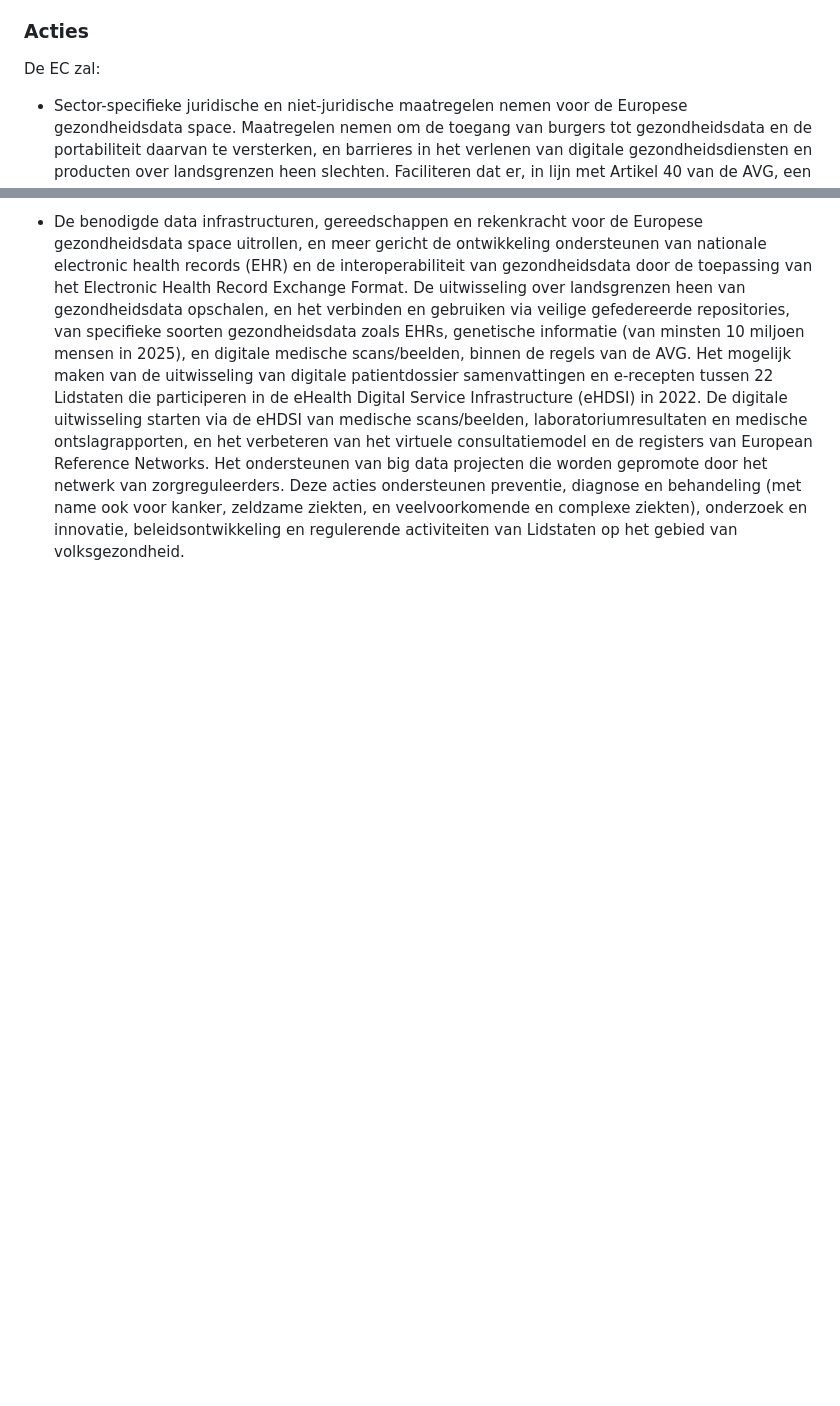
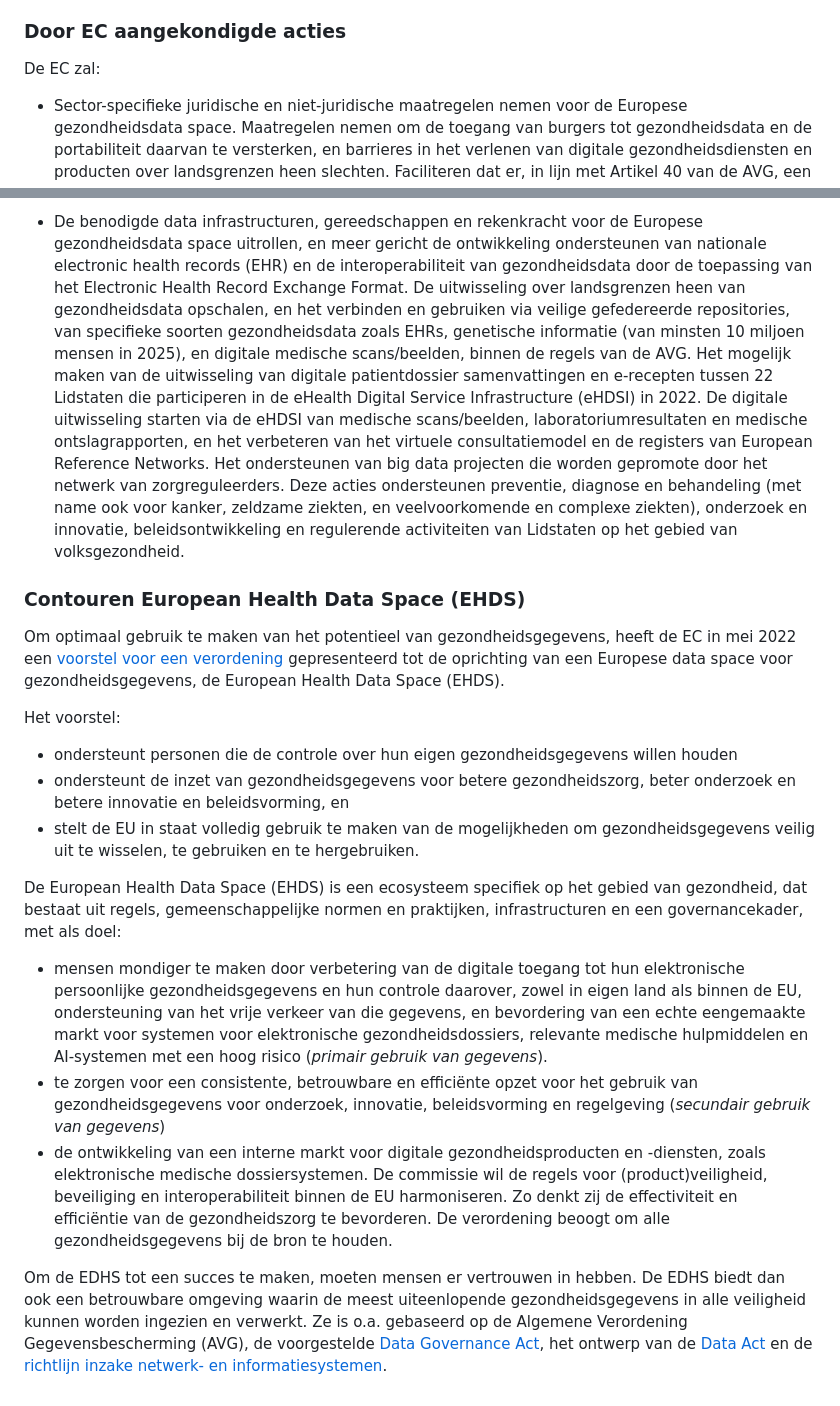
Before and after one commit to Geonovum/eu_regelingen_datastrategie, a Markdown page: Healthds.md, 2 parts joined by grey strips. Drawn GitHub-style; blank space fills up the shorter version.

Commit message:
Update Healthds.md
Voorstel voor verordening EHDS toegevoegd.

```diff
--- a/Healthds.md
+++ b/Healthds.md
@@ -10,9 +10,26 @@ Burgers moet ook kunnen worden verzekerd dat als zij toestemming hebben gegeven
 
 De zorg is een gebied waar de EU kan profiteren van de datarevolutie, om de kwaliteit van zorg te verbeteren en tegelijkertijd kosten omlaag te brengen. Vooruitgang zal vaak afhangen van de bereidheid van Lidstaten en zorgverleners om de krachten te bundelen en manier te vinden om data te gebruiken en te combineren, binnen de regels van de AVG waarin zorggegevens extra bescherming krijgen. Hoewel de AVG een gelijk speelveld heeft gecreëerd voor het gebruik van persoonlijke gezondheidsgegevens, blijft er sprake van fragmentatie binnen en tussen Lidstaten en zijn de beheersmodellen voor toegang tot data divers in de praktijk. Het landschap van digitale gezondheidsdiensten blijft ook gefragmenteerd, vooral als die diensten ook over landsgrenzen heen worden verleend.
 
-### Acties
+### Door EC aangekondigde acties
 De EC zal:
 
 * Sector-specifieke juridische en niet-juridische maatregelen nemen voor de Europese gezondheidsdata space. Maatregelen nemen om de toegang van burgers tot gezondheidsdata en de portabiliteit daarvan te versterken, en barrieres in het verlenen van digitale gezondheidsdiensten en producten over landsgrenzen heen slechten. Faciliteren dat er, in lijn met Artikel 40 van de AVG, een Code of Conduct wordt gerealiseerd voor het verwerken van persoonsgegevens in de zorgsector. Deze acties zullen voortbouwen op het lopende in kaart brengen van het gebruik van persoonlijke gezondheidsgegevens in de Lidstaten en op de uitkomsten van de Joint Actions in de context van het Health Programme (2020-2023).
 
 * De benodigde data infrastructuren, gereedschappen en rekenkracht voor de Europese gezondheidsdata space uitrollen, en meer gericht de ontwikkeling ondersteunen van nationale electronic health records (EHR) en de interoperabiliteit van gezondheidsdata door de toepassing van het Electronic Health Record Exchange Format. De uitwisseling over landsgrenzen heen van gezondheidsdata opschalen, en het verbinden en gebruiken via veilige gefedereerde repositories, van specifieke soorten gezondheidsdata zoals EHRs, genetische informatie (van minsten 10 miljoen mensen in 2025), en digitale medische scans/beelden, binnen de regels van de AVG. Het mogelijk maken van de uitwisseling van digitale patientdossier samenvattingen en e-recepten tussen 22 Lidstaten die participeren in de eHealth Digital Service Infrastructure (eHDSI) in 2022. De digitale uitwisseling starten via de eHDSI van medische scans/beelden, laboratoriumresultaten en medische ontslagrapporten, en het verbeteren van het  virtuele consultatiemodel en de registers van European Reference Networks. Het ondersteunen van big data projecten die worden gepromote door het netwerk van zorgreguleerders. Deze acties ondersteunen preventie, diagnose en behandeling (met name ook voor kanker, zeldzame ziekten, en veelvoorkomende en complexe ziekten), onderzoek en innovatie, beleidsontwikkeling en regulerende activiteiten van Lidstaten op het gebied van volksgezondheid.
+
+### Contouren European Health Data Space (EHDS)
+Om optimaal gebruik te maken van het potentieel van gezondheidsgegevens, heeft de EC in mei 2022 een [voorstel voor een verordening](https://health.ec.europa.eu/publications/proposal-regulation-european-health-data-space_en) gepresenteerd tot de oprichting van een Europese data space voor gezondheidsgegevens, de European Health Data Space (EHDS).
+
+Het voorstel:
+
+* ondersteunt personen die de controle over hun eigen gezondheidsgegevens willen houden
+* ondersteunt de inzet van gezondheidsgegevens voor betere gezondheidszorg, beter onderzoek en betere innovatie en beleidsvorming, en
+* stelt de EU in staat volledig gebruik te maken van de mogelijkheden om gezondheidsgegevens veilig uit te wisselen, te gebruiken en te hergebruiken.
+
+De European Health Data Space (EHDS) is een ecosysteem specifiek op het gebied van gezondheid, dat bestaat uit regels, gemeenschappelijke normen en praktijken, infrastructuren en een governancekader, met als doel:
+
+* mensen mondiger te maken door verbetering van de digitale toegang tot hun elektronische persoonlijke gezondheidsgegevens en hun controle daarover, zowel in eigen land als binnen de EU, ondersteuning van het vrije verkeer van die gegevens, en bevordering van een echte eengemaakte markt voor systemen voor elektronische gezondheidsdossiers, relevante medische hulpmiddelen en AI-systemen met een hoog risico (*primair gebruik van gegevens*).
+* te zorgen voor een consistente, betrouwbare en efficiënte opzet voor het gebruik van gezondheidsgegevens voor onderzoek, innovatie, beleidsvorming en regelgeving (*secundair gebruik van gegevens*)
+* de ontwikkeling van een interne markt voor digitale gezondheidsproducten en -diensten, zoals elektronische medische dossiersystemen. De commissie wil de regels voor (product)veiligheid, beveiliging en interoperabiliteit binnen de EU harmoniseren. Zo denkt zij de effectiviteit en efficiëntie van de gezondheidszorg te bevorderen. De verordening beoogt om alle gezondheidsgegevens bij de bron te houden.
+
+Om de EDHS tot een succes te maken, moeten mensen er vertrouwen in hebben. De EDHS biedt dan ook een betrouwbare omgeving waarin de meest uiteenlopende gezondheidsgegevens in alle veiligheid kunnen worden ingezien en verwerkt. Ze is o.a. gebaseerd op de Algemene Verordening Gegevensbescherming (AVG), de voorgestelde [Data Governance Act](#data-governance-act-dga), het ontwerp van de [Data Act](#data-act-da) en de [richtlijn inzake netwerk- en informatiesystemen](https://eur-lex.europa.eu/eli/dir/2016/1148/oj?locale=nl).
```
